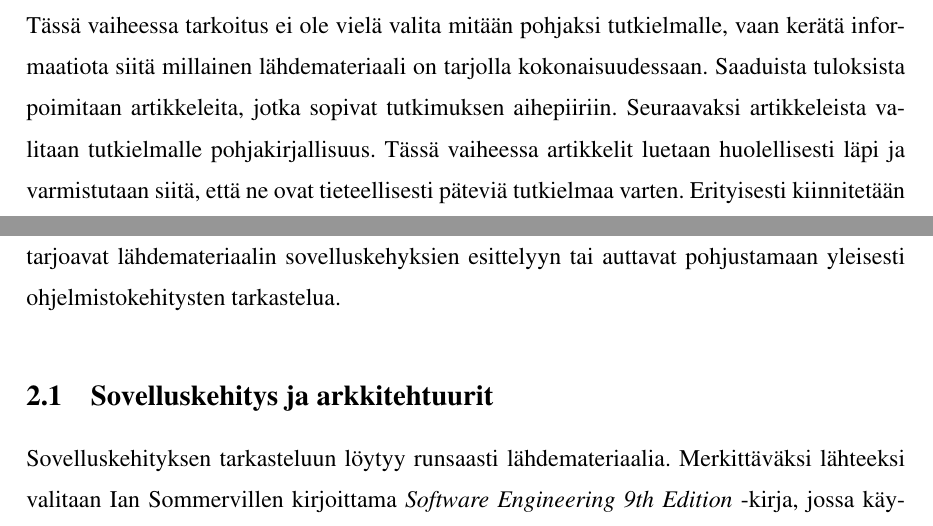
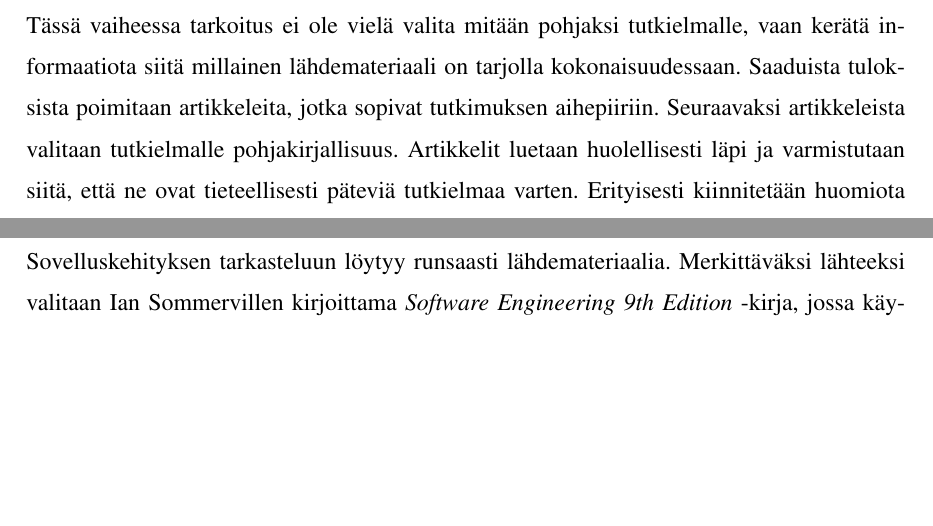
Before and after one commit to tojuhaka/master-thesis, a LaTeX thesis (thesis.tex): two parts of pages 15 and 16 of 82 before the commit and two parts of pages 15 and 16 of 81 after it, joined at a grey line, cut so that both start at the same text, the shorter picture padded with empty space. Compiled offline with pdfLaTeX.

Commit message:
removed "itsestään" sentence, since detailed explanation is anyway in the next chapter

```diff
--- a/thesis.tex
+++ b/thesis.tex
@@ -250,7 +250,7 @@ mitään pohjaksi tutkielmalle, vaan kerätä informaatiota siitä
 millainen lähdemateriaali on tarjolla kokonaisuudessaan. Saaduista
 tuloksista poimitaan artikkeleita, jotka sopivat tutkimuksen aihepiiriin.
 Seuraavaksi artikkeleista valitaan tutkielmalle
-pohjakirjallisuus. Tässä vaiheessa artikkelit luetaan huolellisesti
+pohjakirjallisuus. Artikkelit luetaan huolellisesti
 läpi ja varmistutaan siitä, että ne ovat tieteellisesti päteviä
 tutkielmaa varten. Erityisesti kiinnitetään huomiota viittauksien
 määrän valittaessa tärkeimmät lähdemateriaalit. Tutkielmassa esiintyy myös satunnaisia viittauksia,
@@ -276,10 +276,6 @@ metatietoja sekä otsikkoa.
     \hline
 \end{tabular}
 \end{center}
-
-Tarkasteltavat artikkelit rajataan kuitenkin niihin,
-jotka esittelevät suoraan MVC:tä itseään, tarjoavat
-lähdemateriaalin sovelluskehyksien esittelyyn tai auttavat pohjustamaan yleisesti ohjelmistokehitysten tarkastelua.
 
 \section{Sovelluskehitys ja arkkitehtuurit}
 Sovelluskehityksen tarkasteluun löytyy runsaasti lähdemateriaalia. Merkittäväksi lähteeksi valitaan Ian Sommervillen kirjoittama \textit{Software Engineering 9th Edition} -kirja, jossa käydään läpi mitä kaikkea isojen ohjelmistojen kehitykseen kuuluu \parencite{Sommerville}. Kirja on jaettu neljään pääosioon: \textit{Introduction to Software Engineering}, \textit{Dependability and Security}, \textit{Advanced Software Engineering} ja \textit{Software Management}. Tutkimuksessa lähteenä käytetään \textit{Introduction to Software Engineering} ja \textit{Advanced Software Engineering} -osioita. \textit{Introduction to Software engineering} käy läpi ohjelmistojen suunnittelua ja toteutusta yleisesti. Tällaisia ovat esimerkiksi vaatimusmäärittelyt, prosessit, arkkitehtuuri ja testaus. \textit{Advanced Software Engineering} esittelee ohjelmistojen kirjoittamista siten, että ne olisivat mahdollisimman uudelleen käytettäviä ja ylläpidettäviä. Tähän tarjotaan ratkaisuksi erilaisia sovellusarkkitehtuureja, kuten esimerkiksi \textit{Component-based architecture} ja \textit{Service-oriented architecture} \parencite{Sommerville}.
```
Also changed, not shown: thesis.pdf.
